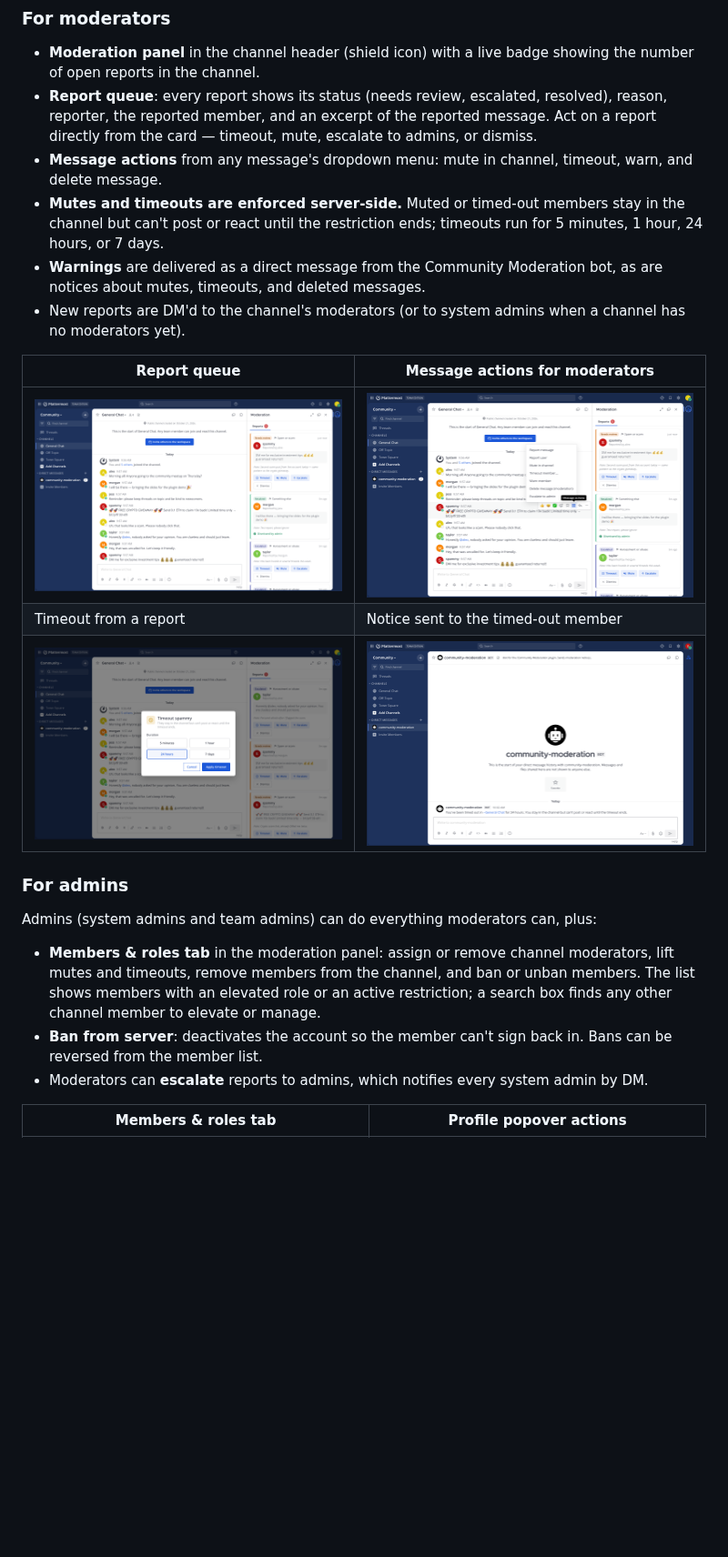
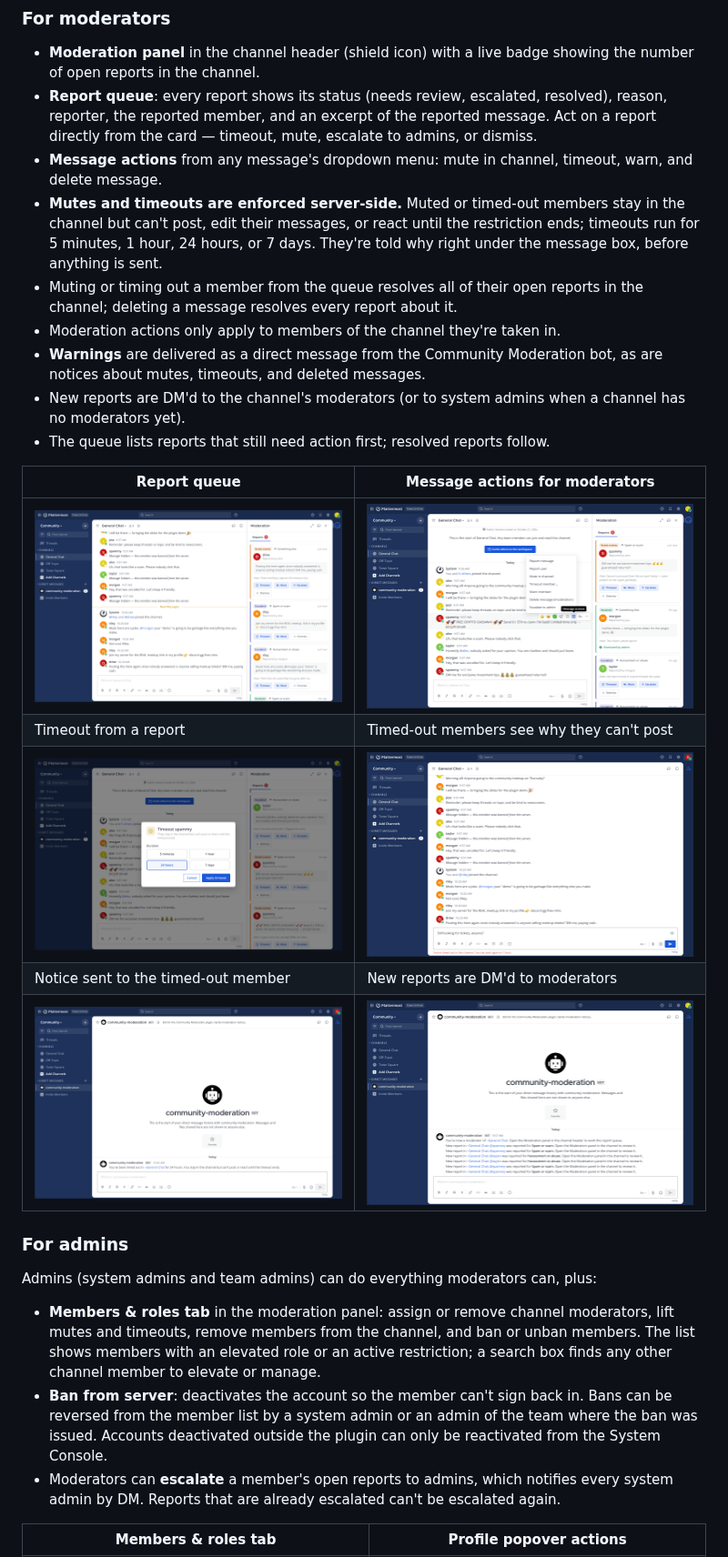
Before and after one commit to svelle/mattermost-plugin-moderation, a Markdown page: README.md, the part around the change. Shown at 91% size. Rendered like a GitHub page; pictures changed too: docs/screenshots/moderation-panel-report-queue.png, docs/screenshots/timed-out-member-blocked.png (added); blank space fills up the shorter version.

```diff
--- a/README.md
+++ b/README.md
@@ -19,23 +19,28 @@ A Mattermost plugin that adds community moderation tools directly to the channel
 - **Moderation panel** in the channel header (shield icon) with a live badge showing the number of open reports in the channel.
 - **Report queue**: every report shows its status (needs review, escalated, resolved), reason, reporter, the reported member, and an excerpt of the reported message. Act on a report directly from the card — timeout, mute, escalate to admins, or dismiss.
 - **Message actions** from any message's dropdown menu: mute in channel, timeout, warn, and delete message.
-- **Mutes and timeouts are enforced server-side.** Muted or timed-out members stay in the channel but can't post or react until the restriction ends; timeouts run for 5 minutes, 1 hour, 24 hours, or 7 days.
+- **Mutes and timeouts are enforced server-side.** Muted or timed-out members stay in the channel but can't post, edit their messages, or react until the restriction ends; timeouts run for 5 minutes, 1 hour, 24 hours, or 7 days. They're told why right under the message box, before anything is sent.
+- Muting or timing out a member from the queue resolves all of their open reports in the channel; deleting a message resolves every report about it.
+- Moderation actions only apply to members of the channel they're taken in.
 - **Warnings** are delivered as a direct message from the Community Moderation bot, as are notices about mutes, timeouts, and deleted messages.
 - New reports are DM'd to the channel's moderators (or to system admins when a channel has no moderators yet).
+- The queue lists reports that still need action first; resolved reports follow.
 
 | Report queue | Message actions for moderators |
 | --- | --- |
 | <img src="docs/screenshots/moderation-panel-report-queue.png" alt="Moderation panel with the report queue" width="720"> | <img src="docs/screenshots/moderator-message-actions.png" alt="Moderator message actions" width="720"> |
-| Timeout from a report | Notice sent to the timed-out member |
-| <img src="docs/screenshots/timeout-modal.png" alt="Timeout modal" width="720"> | <img src="docs/screenshots/timed-out-member-bot-notice.png" alt="Timeout notice DM from the bot" width="720"> |
+| Timeout from a report | Timed-out members see why they can't post |
+| <img src="docs/screenshots/timeout-modal.png" alt="Timeout modal" width="720"> | <img src="docs/screenshots/timed-out-member-blocked.png" alt="Timed-out member blocked from posting" width="720"> |
+| Notice sent to the timed-out member | New reports are DM'd to moderators |
+| <img src="docs/screenshots/timed-out-member-bot-notice.png" alt="Timeout notice DM from the bot" width="720"> | <img src="docs/screenshots/moderator-bot-notifications.png" alt="New report notifications from the bot" width="720"> |
 
 ### For admins
 
 Admins (system admins and team admins) can do everything moderators can, plus:
 
 - **Members & roles tab** in the moderation panel: assign or remove channel moderators, lift mutes and timeouts, remove members from the channel, and ban or unban members. The list shows members with an elevated role or an active restriction; a search box finds any other channel member to elevate or manage.
-- **Ban from server**: deactivates the account so the member can't sign back in. Bans can be reversed from the member list.
-- Moderators can **escalate** reports to admins, which notifies every system admin by DM.
+- **Ban from server**: deactivates the account so the member can't sign back in. Bans can be reversed from the member list by a system admin or an admin of the team where the ban was issued. Accounts deactivated outside the plugin can only be reactivated from the System Console.
+- Moderators can **escalate** a member's open reports to admins, which notifies every system admin by DM. Reports that are already escalated can't be escalated again.
 
 | Members & roles tab | Profile popover actions |
 | --- | --- |
```
Also changed, not shown: docs/screenshots/after-ban-messages-hidden.png, 14 other files.
